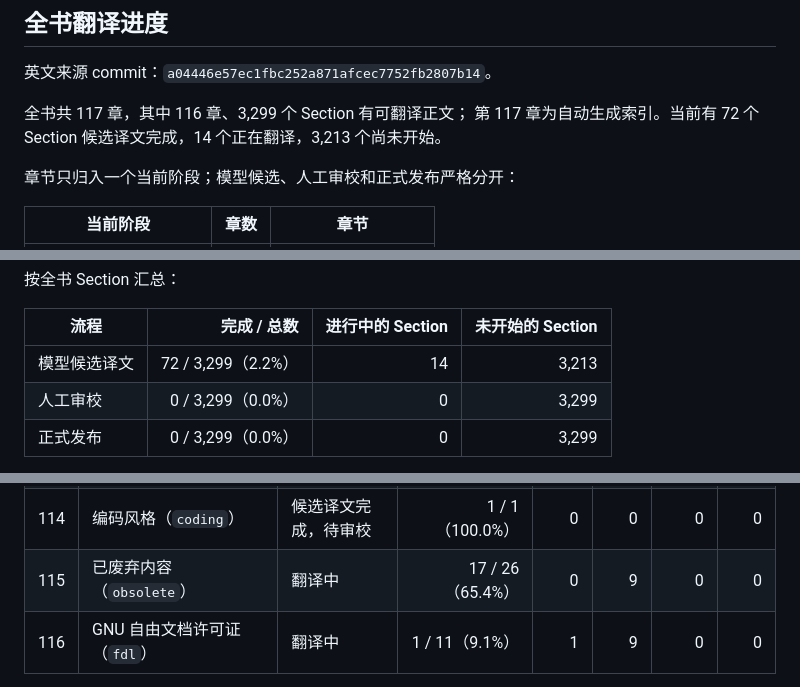
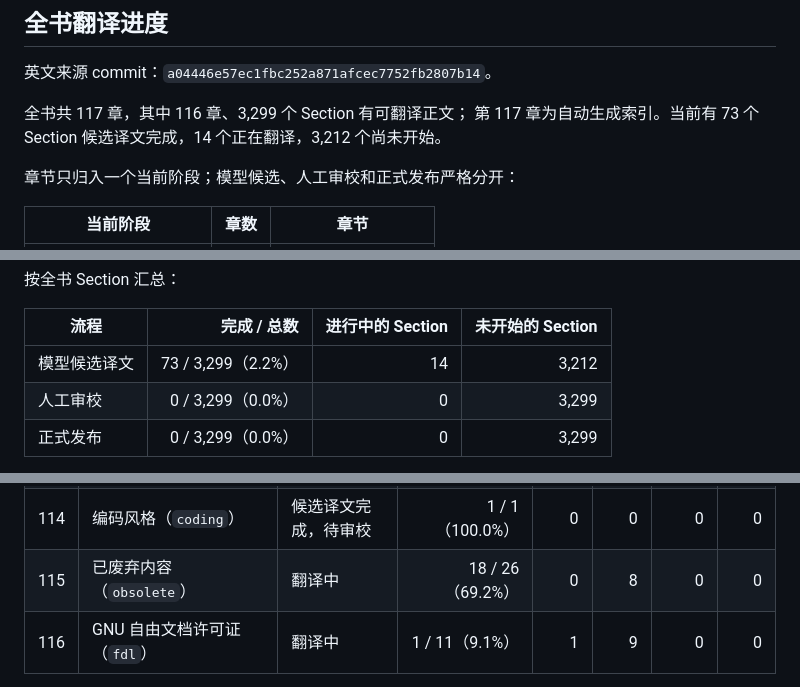
Before and after one commit to dongyaotalk/stacks-project-zh, a Markdown page: README.md, 3 parts joined by grey strips. Rendered like a GitHub page.

```diff
--- a/README.md
+++ b/README.md
@@ -15,7 +15,7 @@ TeX 和 PDF 都不是翻译事实来源。
 英文来源 commit：`a04446e57ec1fbc252a871afcec7752fb2807b14`。
 
 全书共 117 章，其中 116 章、3,299 个 Section 有可翻译正文；
-第 117 章为自动生成索引。当前有 72 个 Section 候选译文完成，14 个正在翻译，3,213 个尚未开始。
+第 117 章为自动生成索引。当前有 73 个 Section 候选译文完成，14 个正在翻译，3,212 个尚未开始。
 
 章节只归入一个当前阶段；模型候选、人工审校和正式发布严格分开：
 
@@ -34,7 +34,7 @@ TeX 和 PDF 都不是翻译事实来源。
 
 | 流程 | 完成 / 总数 | 进行中的 Section | 未开始的 Section |
 | --- | ---: | ---: | ---: |
-| 模型候选译文 | 72 / 3,299（2.2%） | 14 | 3,213 |
+| 模型候选译文 | 73 / 3,299（2.2%） | 14 | 3,212 |
 | 人工审校 | 0 / 3,299（0.0%） | 0 | 3,299 |
 | 正式发布 | 0 / 3,299（0.0%） | 0 | 3,299 |
 
@@ -49,7 +49,7 @@ TeX 和 PDF 都不是翻译事实来源。
 | 112 | 文献指南（`guide`） | 候选译文完成，待审校 | 7 / 7（100.0%） | 0 | 0 | 0 | 0 |
 | 113 | 期望事项（`desirables`） | 候选译文完成，待审校 | 20 / 20（100.0%） | 0 | 0 | 0 | 0 |
 | 114 | 编码风格（`coding`） | 候选译文完成，待审校 | 1 / 1（100.0%） | 0 | 0 | 0 | 0 |
-| 115 | 已废弃内容（`obsolete`） | 翻译中 | 17 / 26（65.4%） | 0 | 9 | 0 | 0 |
+| 115 | 已废弃内容（`obsolete`） | 翻译中 | 18 / 26（69.2%） | 0 | 8 | 0 | 0 |
 | 116 | GNU 自由文档许可证（`fdl`） | 翻译中 | 1 / 11（9.1%） | 1 | 9 | 0 | 0 |
 
 [查看全部 117 章及已开始章节的逐节明细](docs/translation-progress.md)。详细统计口径和强制更新约束见
```
Also changed, not shown: docs/translation-progress.md (+4 -4 lines).
